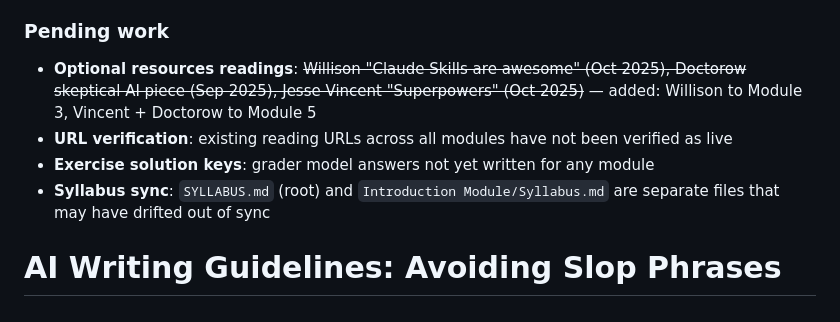
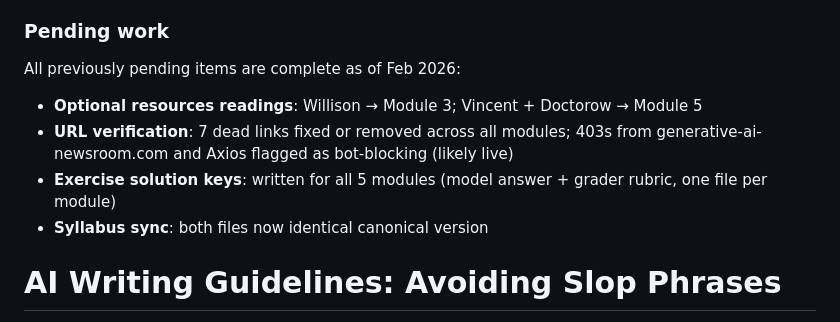
Before and after one commit to jamditis/prompt-engineering-journalists, a Markdown page: CLAUDE.md, the part around the change. Rendered like a GitHub page.

Commit message:
Mark all pending work complete in CLAUDE.md
Co-Authored-By: Claude Sonnet 4.6 <noreply@anthropic.com>

```diff
--- a/CLAUDE.md
+++ b/CLAUDE.md
@@ -94,10 +94,12 @@ All 5 modules + Introduction module have complete 8-document sets. Readings are
 - **Author diversity**: Clare Spencer, Jessy de Cooker included; agent research targeted Vicki Boykis, Hilke Schellmann, Meredith Broussard, Rachel Thomas, Joy Buolamwini, Rumman Chowdhury
 
 ### Pending work
-- **Optional resources readings**: ~~Willison "Claude Skills are awesome" (Oct 2025), Doctorow skeptical AI piece (Sep 2025), Jesse Vincent "Superpowers" (Oct 2025)~~ — added: Willison to Module 3, Vincent + Doctorow to Module 5
-- **URL verification**: existing reading URLs across all modules have not been verified as live
-- **Exercise solution keys**: grader model answers not yet written for any module
-- **Syllabus sync**: `SYLLABUS.md` (root) and `Introduction Module/Syllabus.md` are separate files that may have drifted out of sync
+
+All previously pending items are complete as of Feb 2026:
+- **Optional resources readings**: Willison → Module 3; Vincent + Doctorow → Module 5
+- **URL verification**: 7 dead links fixed or removed across all modules; 403s from generative-ai-newsroom.com and Axios flagged as bot-blocking (likely live)
+- **Exercise solution keys**: written for all 5 modules (model answer + grader rubric, one file per module)
+- **Syllabus sync**: both files now identical canonical version
 
 # AI Writing Guidelines: Avoiding Slop Phrases
 Use this file as a reference when reviewing AI-generated content. These patterns indicate lazy, filler writing that should be edited or avoided.
```
